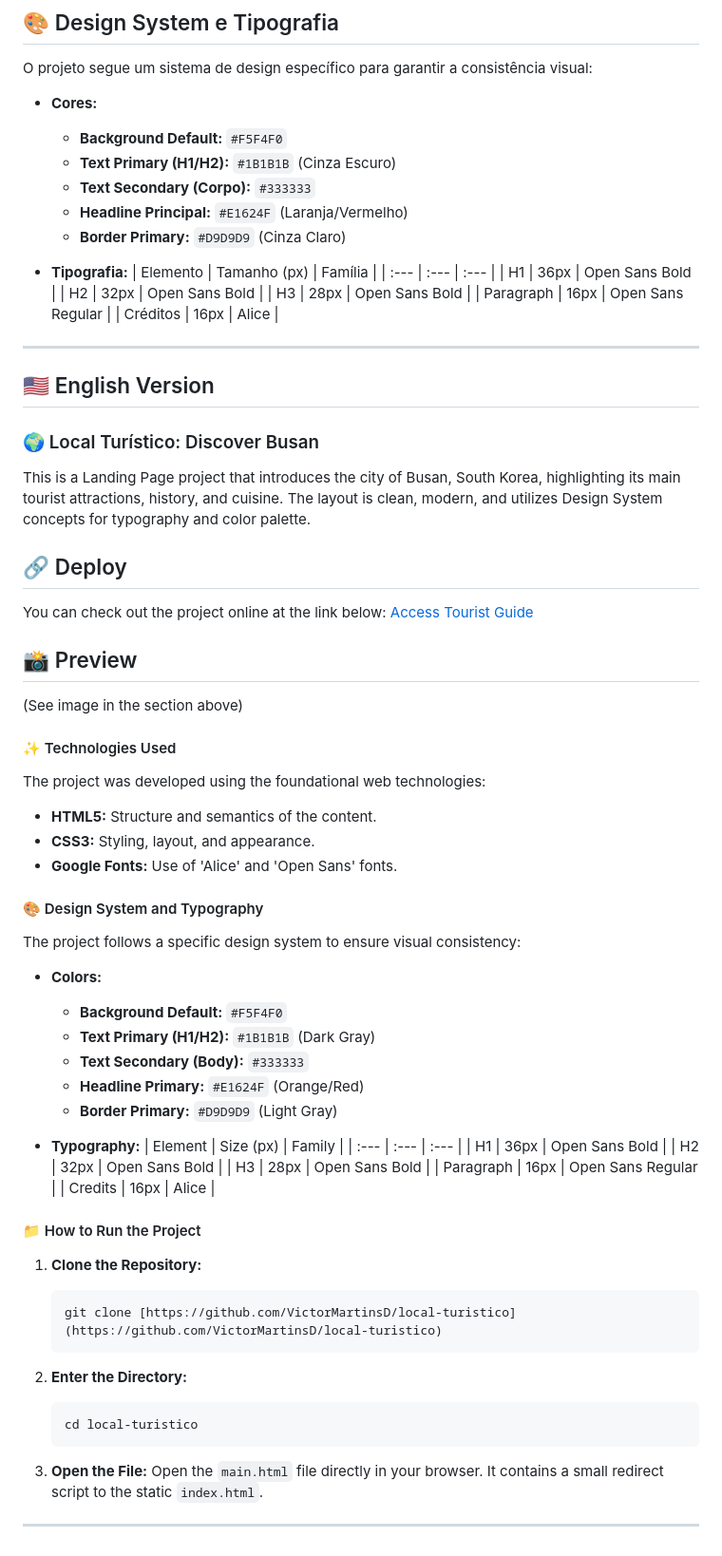
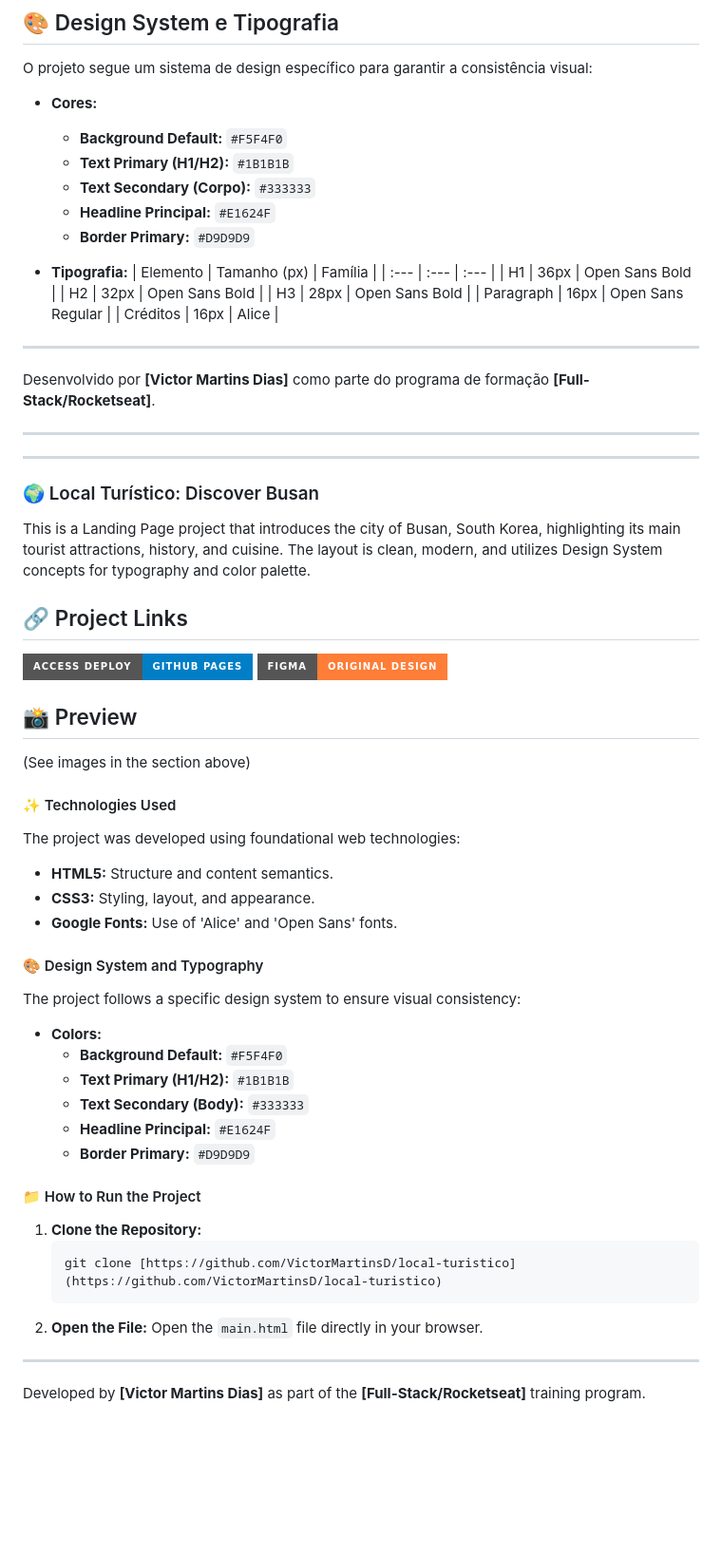
Before and after one commit to VictorMartinsD/local-turistico, a Markdown page: README.md, the part around one of its changes. Shown at 95% size. GitHub-like rendering; badges without logos; blank space fills up the shorter version.

Commit message:
docs: add project links and developer credits to README

````diff
--- a/README.md
+++ b/README.md
@@ -29,10 +31,10 @@ O projeto segue um sistema de design específico para garantir a consistência v
 
 * **Cores:**
     * **Background Default:** `#F5F4F0`
-    * **Text Primary (H1/H2):** `#1B1B1B` (Cinza Escuro)
+    * **Text Primary (H1/H2):** `#1B1B1B`
     * **Text Secondary (Corpo):** `#333333`
-    * **Headline Principal:** `#E1624F` (Laranja/Vermelho)
-    * **Border Primary:** `#D9D9D9` (Cinza Claro)
+    * **Headline Principal:** `#E1624F`
+    * **Border Primary:** `#D9D9D9`
 
 * **Tipografia:**
     | Elemento | Tamanho (px) | Família |
@@ -44,25 +46,29 @@ O projeto segue um sistema de design específico para garantir a consistência v
     | Créditos | 16px | Alice |
 
 ---
+Desenvolvido por **[Victor Martins Dias]** como parte do programa de formação **[Full-Stack/Rocketseat]**.
 
-## 🇺🇸 English Version
+---
+---
 
 ### 🌍 Local Turístico: Discover Busan
+
 This is a Landing Page project that introduces the city of Busan, South Korea, highlighting its main tourist attractions, history, and cuisine. The layout is clean, modern, and utilizes Design System concepts for typography and color palette.
 
-## 🔗 Deploy
-You can check out the project online at the link below:
-[Access Tourist Guide](https://victormartinsd.github.io/local-turistico/)
+## 🔗 Project Links
+
+[![View Project](https://img.shields.io/badge/Access%20Deploy-Github%20Pages-blue?style=for-the-badge)](https://victormartinsd.github.io/local-turistico/)
+[![Figma Design](https://img.shields.io/badge/Figma-Original%20Design-orange?style=for-the-badge&logo=figma)](https://www.figma.com/design/hHmfKlWnkXBgN4A67d4y7s/Local-Tur%C3%ADstico--Community-?node-id=3-376&p=f&t=8ZL0ZHxNWlsB2uUs-0)
 
 ## 📸 Preview
 
-(See image in the section above)
+(See images in the section above)
 
 #### ✨ Technologies Used
 
-The project was developed using the foundational web technologies:
+The project was developed using foundational web technologies:
 
-* **HTML5:** Structure and semantics of the content.
+* **HTML5:** Structure and content semantics.
 * **CSS3:** Styling, layout, and appearance.
 * **Google Fonts:** Use of 'Alice' and 'Open Sans' fonts.
 
@@ -72,19 +78,10 @@ The project follows a specific design system to ensure visual consistency:
 
 * **Colors:**
     * **Background Default:** `#F5F4F0`
-    * **Text Primary (H1/H2):** `#1B1B1B` (Dark Gray)
+    * **Text Primary (H1/H2):** `#1B1B1B`
     * **Text Secondary (Body):** `#333333`
-    * **Headline Primary:** `#E1624F` (Orange/Red)
-    * **Border Primary:** `#D9D9D9` (Light Gray)
-
-* **Typography:**
-    | Element | Size (px) | Family |
-    | :--- | :--- | :--- |
-    | H1 | 36px | Open Sans Bold |
-    | H2 | 32px | Open Sans Bold |
-    | H3 | 28px | Open Sans Bold |
-    | Paragraph | 16px | Open Sans Regular |
-    | Credits | 16px | Alice |
+    * **Headline Principal:** `#E1624F`
+    * **Border Primary:** `#D9D9D9`
 
 #### 📁 How to Run the Project
 
@@ -92,13 +89,8 @@ The project follows a specific design system to ensure visual consistency:
     ```bash
     git clone [https://github.com/VictorMartinsD/local-turistico](https://github.com/VictorMartinsD/local-turistico)
     ```
-
-2.  **Enter the Directory:**
-    ```bash
-    cd local-turistico
-    ```
-
-3.  **Open the File:**
-    Open the `main.html` file directly in your browser. It contains a small redirect script to the static `index.html`.
+2.  **Open the File:**
+    Open the `main.html` file directly in your browser.
 
 ---
+Developed by **[Victor Martins Dias]** as part of the **[Full-Stack/Rocketseat]** training program.
````
Also changed, not shown: other parts of README.md (+5 -3 lines).
